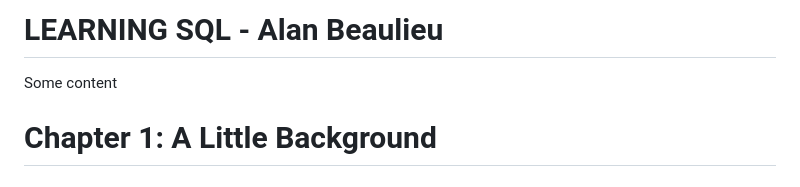
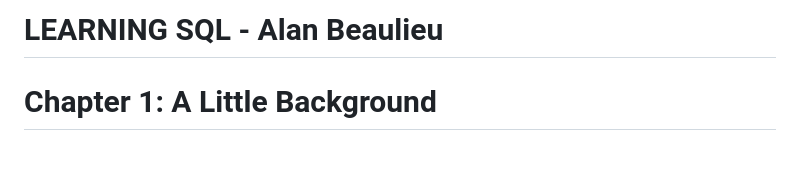
Before and after one commit to phungtrihai/Dataprojects, a Markdown page: Learning Materials/Learning SQL.md, the part around the change. Rendered like a GitHub page.

```diff
--- a/Learning Materials/Learning SQL.md
+++ b/Learning Materials/Learning SQL.md
@@ -1,5 +1,4 @@
-<h1 style="text-align: center;">LEARNING SQL - Alan Beaulieu</h1>
-Some content
+<h1 style="text-align: center;"> LEARNING SQL - Alan Beaulieu </h1>
 
 # Chapter 1: A Little Background
 
```
